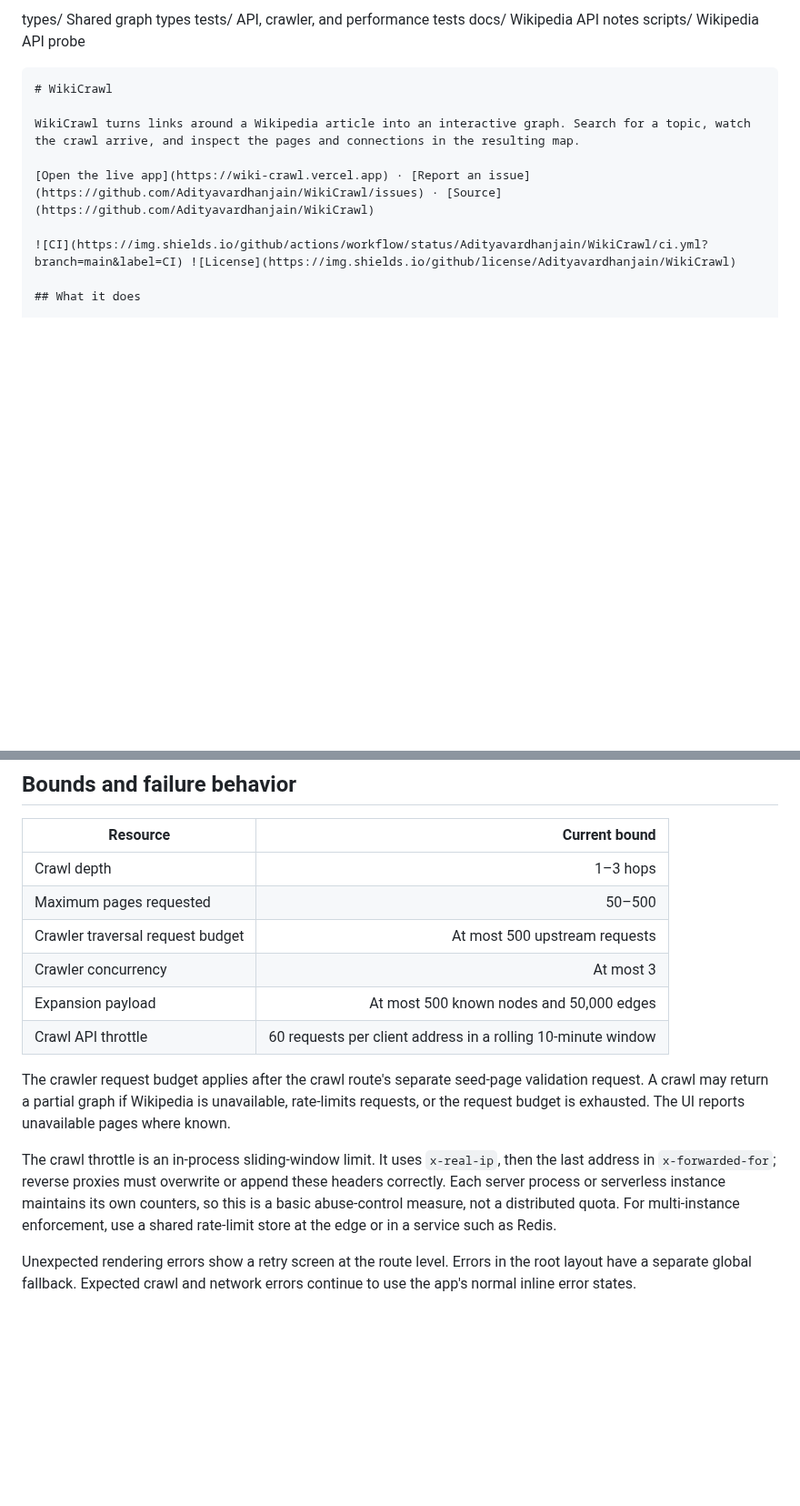
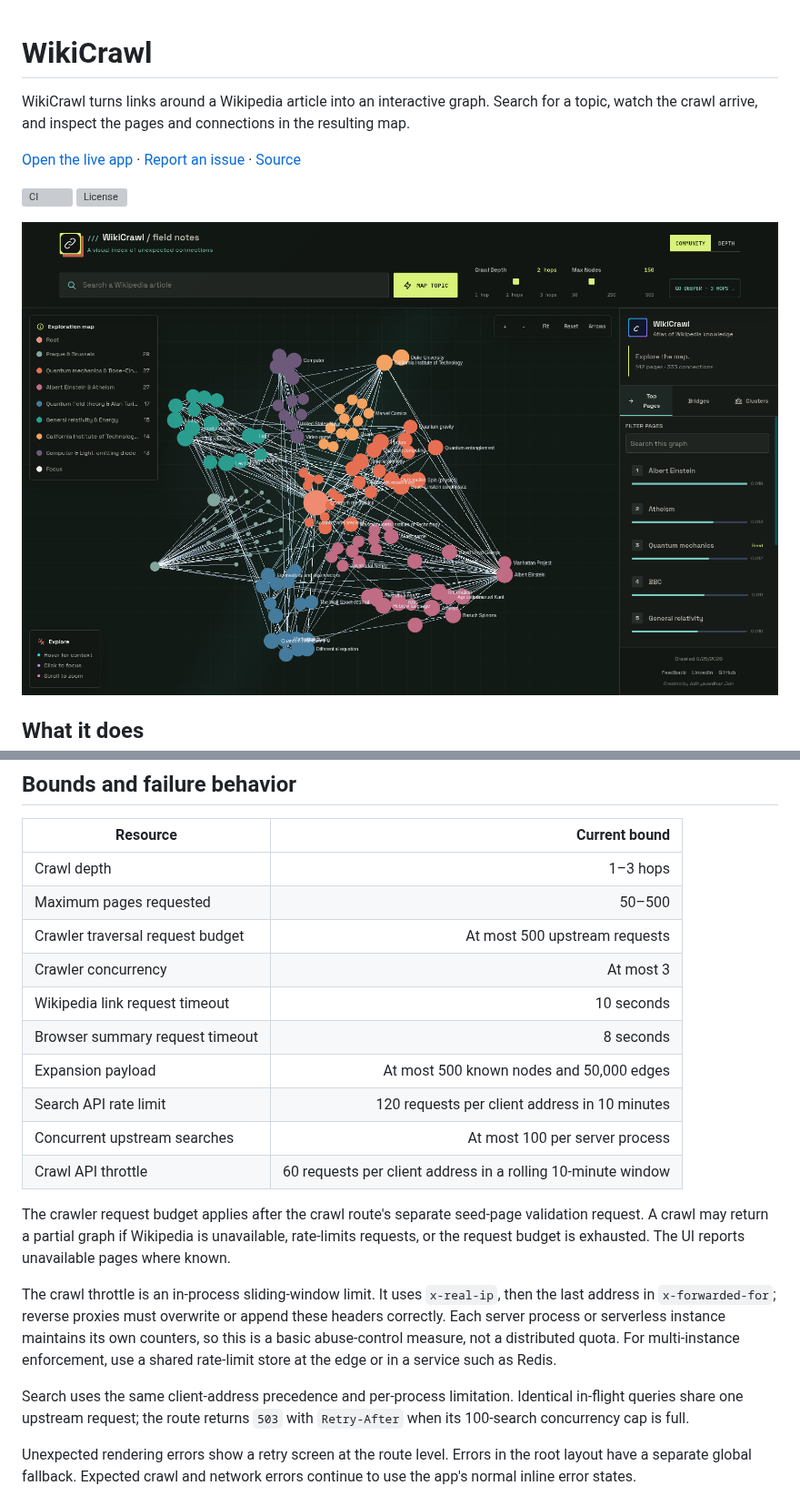
Before and after one commit to Adityavardhanjain/WikiCrawl, a Markdown page: README.md, 2 parts joined by grey strips. Shown at 91% size. Rendered like a GitHub page; pictures changed too: docs/wikicrawl-preview.png (added); blank space fills up the shorter version; grey boxes are pictures that could not be loaded.

````diff
--- a/README.md
+++ b/README.md
@@ -1,8 +1,3 @@
-types/     Shared graph types
-tests/     API, crawler, and performance tests
-docs/      Wikipedia API notes
-scripts/   Wikipedia API probe
-```
 # WikiCrawl
 
 WikiCrawl turns links around a Wikipedia article into an interactive graph. Search for a topic, watch the crawl arrive, and inspect the pages and connections in the resulting map.
@@ -10,6 +5,8 @@ WikiCrawl turns links around a Wikipedia article into an interactive graph. Sear
 [Open the live app](https://wiki-crawl.vercel.app) · [Report an issue](https://github.com/Adityavardhanjain/WikiCrawl/issues) · [Source](https://github.com/Adityavardhanjain/WikiCrawl)
 
 ![CI](https://img.shields.io/github/actions/workflow/status/Adityavardhanjain/WikiCrawl/ci.yml?branch=main&label=CI) ![License](https://img.shields.io/github/license/Adityavardhanjain/WikiCrawl)
+
+![WikiCrawl showing a completed Wikipedia link graph with community colors, crawl controls, and the page atlas](docs/wikicrawl-preview.png)
 
 ## What it does
 
@@ -54,12 +51,18 @@ Node expansion is a separate operation from increasing root crawl depth. The exp
 | Maximum pages requested | 50–500 |
 | Crawler traversal request budget | At most 500 upstream requests |
 | Crawler concurrency | At most 3 |
+| Wikipedia link request timeout | 10 seconds |
+| Browser summary request timeout | 8 seconds |
 | Expansion payload | At most 500 known nodes and 50,000 edges |
+| Search API rate limit | 120 requests per client address in 10 minutes |
+| Concurrent upstream searches | At most 100 per server process |
 | Crawl API throttle | 60 requests per client address in a rolling 10-minute window |
 
 The crawler request budget applies after the crawl route's separate seed-page validation request. A crawl may return a partial graph if Wikipedia is unavailable, rate-limits requests, or the request budget is exhausted. The UI reports unavailable pages where known.
 
 The crawl throttle is an in-process sliding-window limit. It uses `x-real-ip`, then the last address in `x-forwarded-for`; reverse proxies must overwrite or append these headers correctly. Each server process or serverless instance maintains its own counters, so this is a basic abuse-control measure, not a distributed quota. For multi-instance enforcement, use a shared rate-limit store at the edge or in a service such as Redis.
+
+Search uses the same client-address precedence and per-process limitation. Identical in-flight queries share one upstream request; the route returns `503` with `Retry-After` when its 100-search concurrency cap is full.
 
 Unexpected rendering errors show a retry screen at the route level. Errors in the root layout have a separate global fallback. Expected crawl and network errors continue to use the app's normal inline error states.
 
````
Also changed, not shown: 11 other files.
